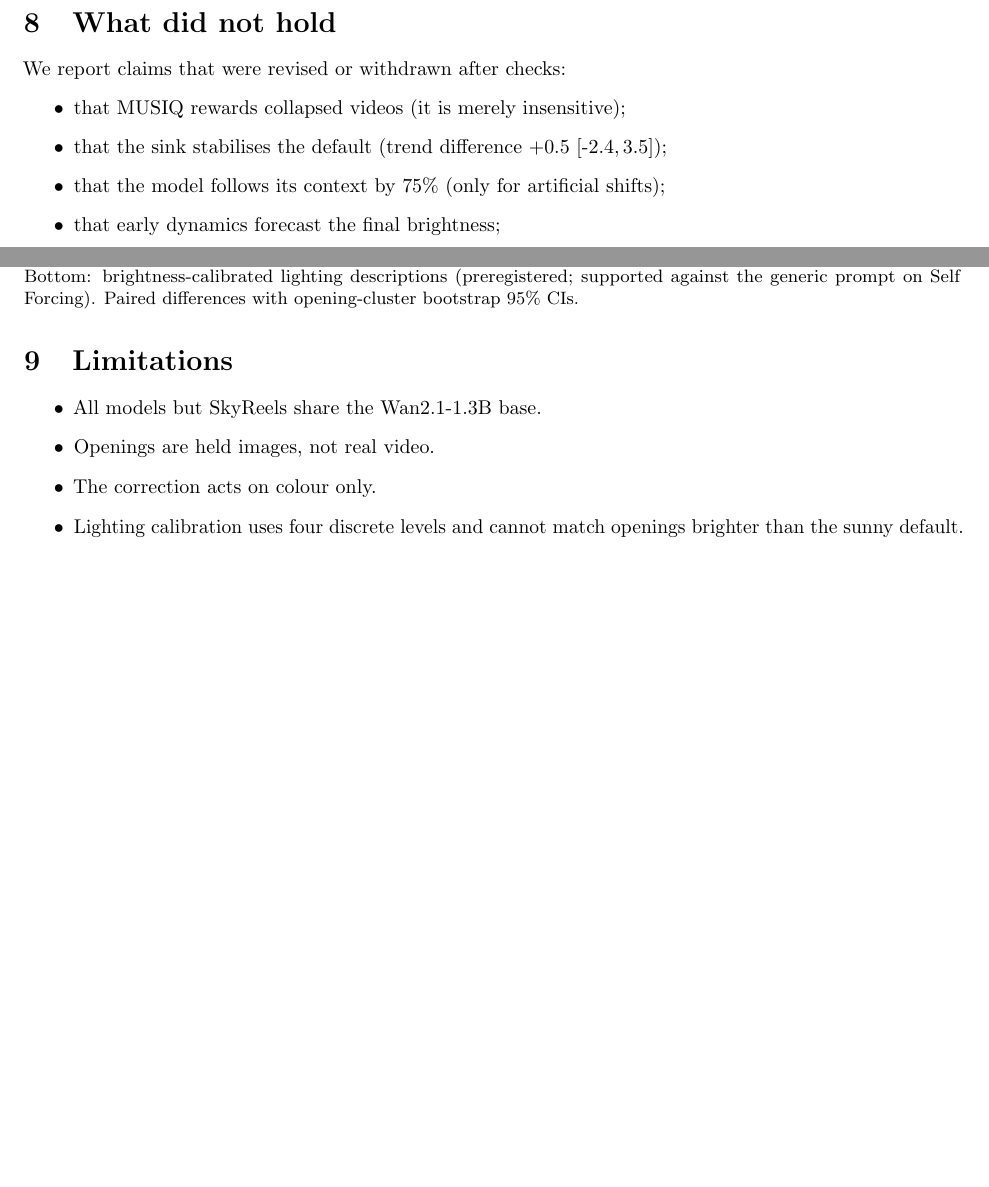
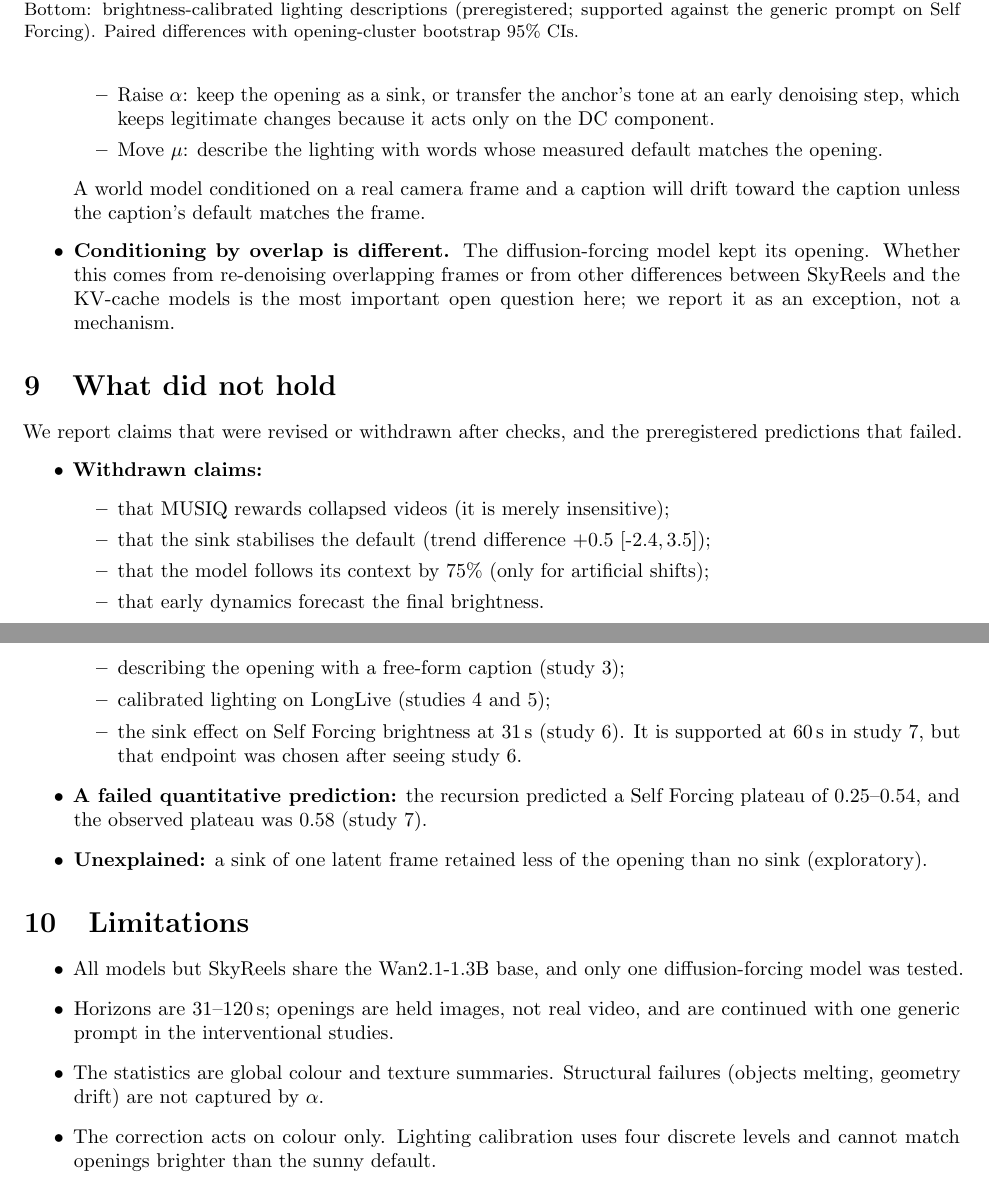
Before and after one commit to ElaineYilinW/drift-to-default, a LaTeX paper (paper/main.tex): two parts of pages 8 and 9 of 11 before the commit and two parts of pages 9 and 10 of 12 after it, joined at a grey line, cut so that both start at the same text, the shorter picture padded with empty space. Compiled offline with pdfLaTeX.

Commit message:
Paper: discussion section, complete list of failed tests, limitations; references before appendix
Co-Authored-By: Claude Opus 5.5 <noreply@anthropic.com>

```diff
--- a/paper/main.tex
+++ b/paper/main.tex
@@ -399,18 +408,46 @@ A preregistered factorial study (10 strategies, 40 prompts $\times$ 4 seeds) fou
+  \begin{itemize}
+  \item Raise $\alpha$: keep the opening as a sink, or transfer the anchor's tone at an early denoising step, which
+  keeps legitimate changes because it acts only on the DC component.
+  \item Move $\mu$: describe the lighting with words whose measured default matches the opening.
+  \end{itemize}
+A world model conditioned on a real camera frame and a caption will drift toward the caption unless the caption's
+default matches the frame.
+\item \textbf{Conditioning by overlap is different.} The diffusion-forcing model kept its opening. Whether this comes
+from re-denoising overlapping frames or from other differences between SkyReels and the KV-cache models is the most
+important open question here; we report it as an exception, not a mechanism.
+\end{itemize}
+
 \section{What did not hold}
-We report claims that were revised or withdrawn after checks:
+We report claims that were revised or withdrawn after checks, and the preregistered predictions that failed.
 \begin{itemize}
-\item that MUSIQ rewards collapsed videos (it is merely insensitive);
-\item that the sink stabilises the default (trend difference $+0.5$ \ci{-2.4}{3.5});
-\item that the model follows its context by 75\% (only for artificial shifts);
-\item that early dynamics forecast the final brightness;
-\item that describing the opening suffices.
+\item \textbf{Withdrawn claims:}
+  \begin{itemize}
+  \item that MUSIQ rewards collapsed videos (it is merely insensitive);
+  \item that the sink stabilises the default (trend difference $+0.5$ \ci{-2.4}{3.5});
+  \item that the model follows its context by 75\% (only for artificial shifts);
+  \item that early dynamics forecast the final brightness.
+  \end{itemize}
+\item \textbf{Failed preregistered tests:}
+  \begin{itemize}
+  \item describing the opening with a free-form caption (study 3);
+  \item calibrated lighting on LongLive (studies 4 and 5);
+  \item the sink effect on Self Forcing brightness at 31\,s (study 6). It is supported at 60\,s in study 7, but that
+  endpoint was chosen after seeing study 6.
+  \end{itemize}
+\item \textbf{A failed quantitative prediction:} the recursion predicted a Self Forcing plateau of 0.25--0.54, and the
+observed plateau was 0.58 (study 7).
+\item \textbf{Unexplained:} a sink of one latent frame retained less of the opening than no sink (exploratory).
 \end{itemize}
 
 \section{Limitations}
 \begin{itemize}
-\item All models but SkyReels share the Wan2.1-1.3B base.
-\item Openings are held images, not real video.
-\item The correction acts on colour only.
-\item Lighting calibration uses four discrete levels and cannot match openings brighter than the sunny default.
+\item All models but SkyReels share the Wan2.1-1.3B base, and only one diffusion-forcing model was tested.
+\item Horizons are 31--120\,s; openings are held images, not real video, and are continued with one generic prompt in the
+interventional studies.
+\item The statistics are global colour and texture summaries. Structural failures (objects melting, geometry drift) are
+not captured by $\alpha$.
+\item The correction acts on colour only. Lighting calibration uses four discrete levels and cannot match openings
+brighter than the sunny default.
+\item One seed per opening version in the interventional studies; precision comes from scenes and versions instead.
 \end{itemize}
 
@@ -416,0 +472 @@ We report claims that were revised or withdrawn after checks:
+\bibitem{qwenvl} Qwen Team. Qwen2.5-VL technical report. arXiv:2502.13923, 2025.
```
Also changed, not shown: paper/main.pdf, paper/main.tex (55 more changed lines), 4 other files.
